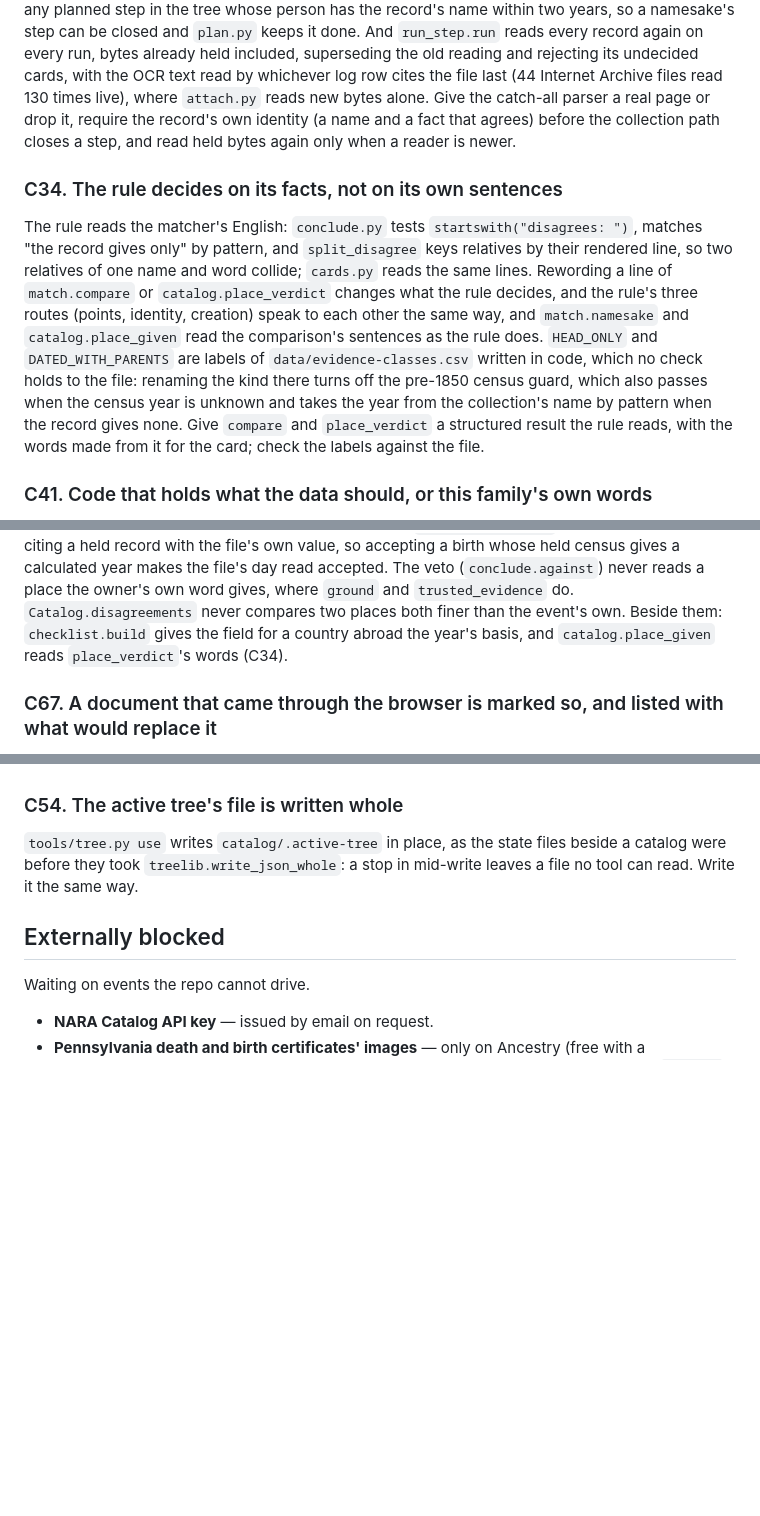
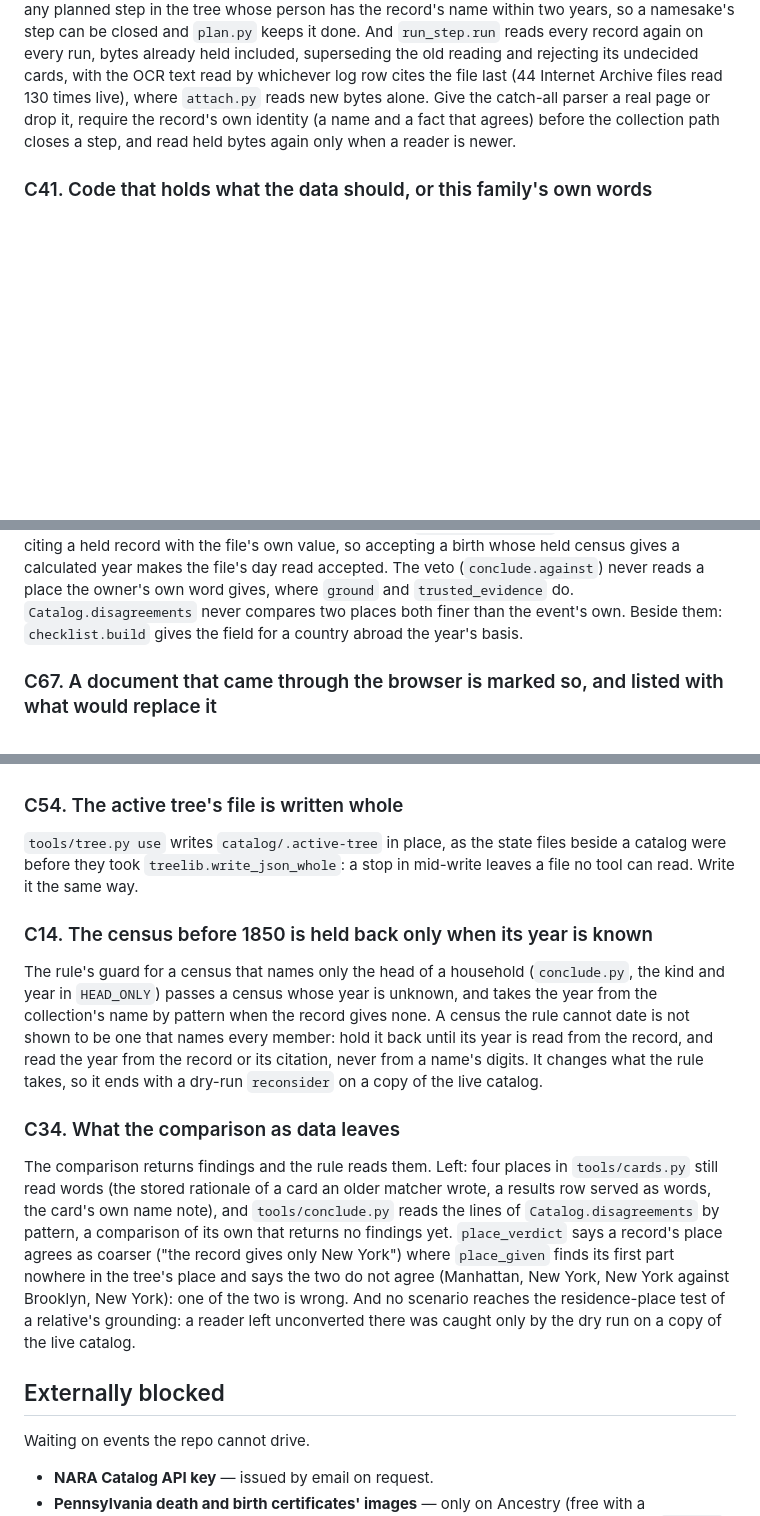
Before and after one commit to mufon609/Claude_the_Genealogist-OSINT, a Markdown page: BACKLOG.md, 3 parts joined by grey strips. Drawn GitHub-style; blank space fills up the shorter version.

Commit message:
BACKLOG: the comparison as data is closed
The comparison returns findings and the rule reads them: on a copy of the
live catalog the cards, the whole of the rule's dry run and three proofs are
identical with the code before, and a real run changes nothing. Filed from
the work: the pre-1850 census guard's two leaks as an entry of their own, and
what the findings leave (words still read in four places, the conflict
lines, two readings of one place that differ, a route no scenario reaches).

Co-Authored-By: Claude Fable 5.1 <noreply@anthropic.com>

```diff
--- a/BACKLOG.md
+++ b/BACKLOG.md
@@ -984,23 +984,6 @@ alone. Give the catch-all parser a real page or drop it, require the record's
 own identity (a name and a fact that agrees) before the collection path closes
 a step, and read held bytes again only when a reader is newer.
 
-### C34. The rule decides on its facts, not on its own sentences
-
-The rule reads the matcher's English: `conclude.py` tests
-`startswith("disagrees: ")`, matches "the record gives only" by pattern, and
-`split_disagree` keys relatives by their rendered line, so two relatives of one
-name and word collide; `cards.py` reads the same lines. Rewording a line of
-`match.compare` or `catalog.place_verdict` changes what the rule decides, and
-the rule's three routes (points, identity, creation) speak to each other the
-same way, and `match.namesake` and `catalog.place_given` read the comparison's
-sentences as the rule does. `HEAD_ONLY` and `DATED_WITH_PARENTS` are labels of
-`data/evidence-classes.csv` written in code, which no check holds to the file:
-renaming the kind there turns off the pre-1850 census guard, which also passes
-when the census year is unknown and takes the year from the collection's name
-by pattern when the record gives none. Give
-`compare` and `place_verdict` a structured result the rule reads, with the
-words made from it for the card; check the labels against the file.
-
 ### C41. Code that holds what the data should, or this family's own words
 
 Decision 7 (no code names a family's people, places or denominations) and
@@ -1319,8 +1302,7 @@ year makes the file's day read accepted. The veto (`conclude.against`) never
 reads a place the owner's own word gives, where `ground` and
 `trusted_evidence` do. `Catalog.disagreements` never compares two places both
 finer than the event's own. Beside them: `checklist.build` gives the field
-for a country abroad the year's basis, and `catalog.place_given` reads
-`place_verdict`'s words (C34).
+for a country abroad the year's basis.
 
 ### C67. A document that came through the browser is marked so, and listed with what would replace it
 
@@ -1357,6 +1339,31 @@ that.
 files beside a catalog were before they took `treelib.write_json_whole`: a
 stop in mid-write leaves a file no tool can read. Write it the same way.
 
+### C14. The census before 1850 is held back only when its year is known
+
+The rule's guard for a census that names only the head of a household
+(`conclude.py`, the kind and year in `HEAD_ONLY`) passes a census whose year
+is unknown, and takes the year from the collection's name by pattern when the
+record gives none. A census the rule cannot date is not shown to be one that
+names every member: hold it back until its year is read from the record, and
+read the year from the record or its citation, never from a name's digits. It
+changes what the rule takes, so it ends with a dry-run `reconsider` on a copy
+of the live catalog.
+
+### C34. What the comparison as data leaves
+
+The comparison returns findings and the rule reads them. Left: four places in
+`tools/cards.py` still read words (the stored rationale of a card an older
+matcher wrote, a results row served as words, the card's own name note), and
+`tools/conclude.py` reads the lines of `Catalog.disagreements` by pattern, a
+comparison of its own that returns no findings yet. `place_verdict` says a
+record's place agrees as coarser ("the record gives only New York") where
+`place_given` finds its first part nowhere in the tree's place and says the
+two do not agree (Manhattan, New York, New York against Brooklyn, New York):
+one of the two is wrong. And no scenario reaches the residence-place test of
+a relative's grounding: a reader left unconverted there was caught only by
+the dry run on a copy of the live catalog.
+
 ## Externally blocked
 
 Waiting on events the repo cannot drive.
```
